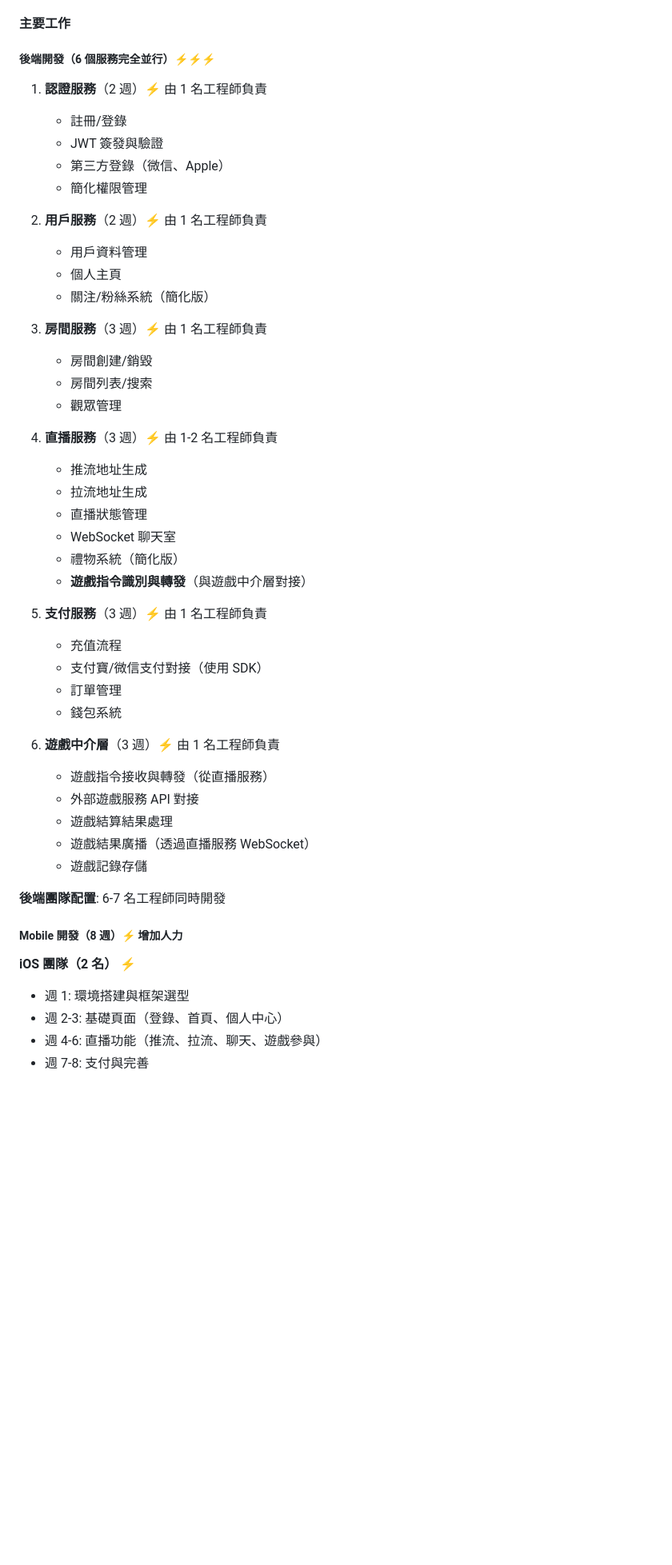
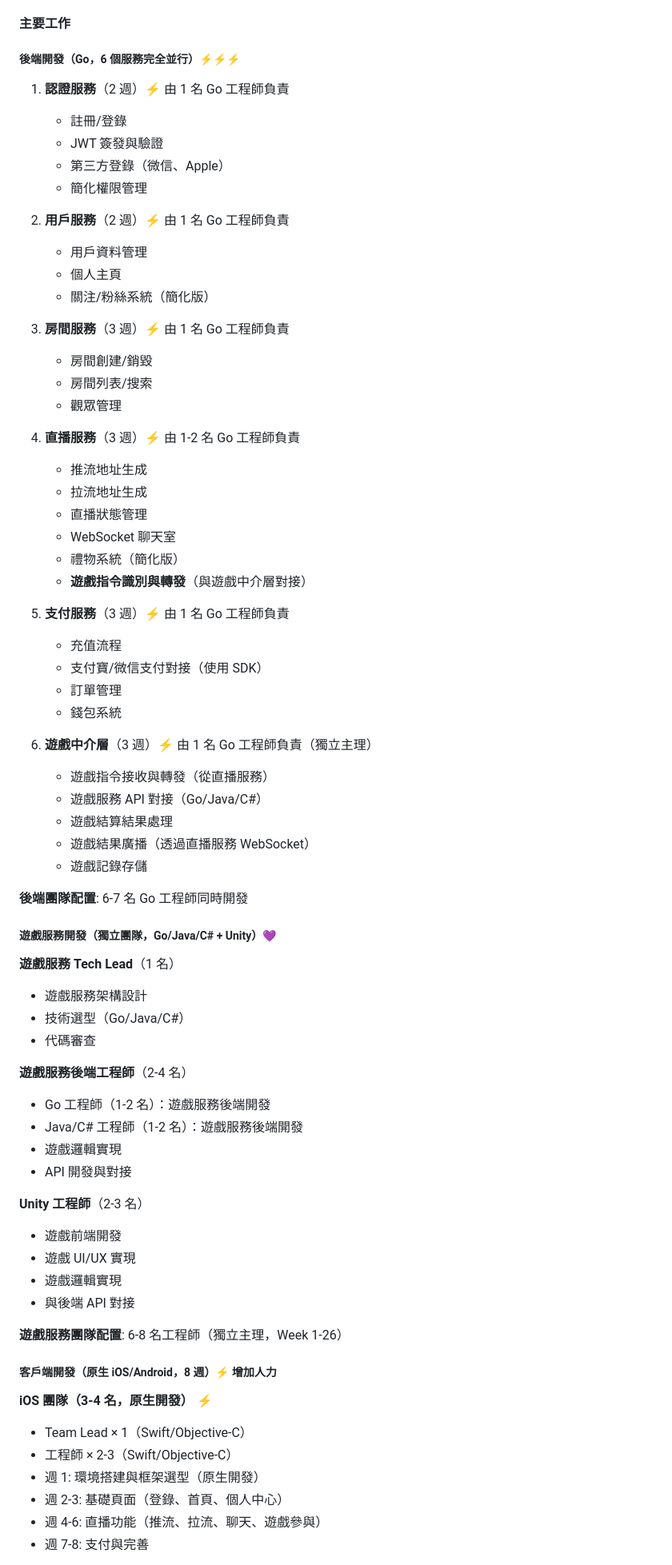
Before and after one commit to mike504110403/liveKit-demo, a Markdown page: PLATFORM_DEVELOPMENT_PLAN.md, the part around one of its changes. Shown at 80% size. GitHub-like rendering; blank space fills up the shorter version.

```diff
--- a/PLATFORM_DEVELOPMENT_PLAN.md
+++ b/PLATFORM_DEVELOPMENT_PLAN.md
@@ -457,24 +468,24 @@ gantt
 
 #### 主要工作
 
-##### 後端開發（6 個服務完全並行）⚡⚡⚡
-1. **認證服務**（2 週）⚡ 由 1 名工程師負責
+##### 後端開發（Go，6 個服務完全並行）⚡⚡⚡
+1. **認證服務**（2 週）⚡ 由 1 名 Go 工程師負責
    - 註冊/登錄
    - JWT 簽發與驗證
    - 第三方登錄（微信、Apple）
    - 簡化權限管理
 
-2. **用戶服務**（2 週）⚡ 由 1 名工程師負責
+2. **用戶服務**（2 週）⚡ 由 1 名 Go 工程師負責
    - 用戶資料管理
    - 個人主頁
    - 關注/粉絲系統（簡化版）
 
-3. **房間服務**（3 週）⚡ 由 1 名工程師負責
+3. **房間服務**（3 週）⚡ 由 1 名 Go 工程師負責
    - 房間創建/銷毀
    - 房間列表/搜索
    - 觀眾管理
 
-4. **直播服務**（3 週）⚡ 由 1-2 名工程師負責
+4. **直播服務**（3 週）⚡ 由 1-2 名 Go 工程師負責
    - 推流地址生成
    - 拉流地址生成
    - 直播狀態管理
@@ -482,24 +493,46 @@ gantt
    - 禮物系統（簡化版）
    - **遊戲指令識別與轉發**（與遊戲中介層對接）
 
-5. **支付服務**（3 週）⚡ 由 1 名工程師負責
+5. **支付服務**（3 週）⚡ 由 1 名 Go 工程師負責
    - 充值流程
    - 支付寶/微信支付對接（使用 SDK）
    - 訂單管理
    - 錢包系統
 
-6. **遊戲中介層**（3 週）⚡ 由 1 名工程師負責
+6. **遊戲中介層**（3 週）⚡ 由 1 名 Go 工程師負責（獨立主理）
    - 遊戲指令接收與轉發（從直播服務）
-   - 外部遊戲服務 API 對接
+   - 遊戲服務 API 對接（Go/Java/C#）
    - 遊戲結算結果處理
    - 遊戲結果廣播（透過直播服務 WebSocket）
    - 遊戲記錄存儲
 
-**後端團隊配置**: 6-7 名工程師同時開發
+**後端團隊配置**: 6-7 名 Go 工程師同時開發
 
-##### Mobile 開發（8 週）⚡ 增加人力
-**iOS 團隊（2 名）** ⚡
-- 週 1: 環境搭建與框架選型
+##### 遊戲服務開發（獨立團隊，Go/Java/C# + Unity）💜
+**遊戲服務 Tech Lead**（1 名）
+- 遊戲服務架構設計
+- 技術選型（Go/Java/C#）
+- 代碼審查
+
+**遊戲服務後端工程師**（2-4 名）
+- Go 工程師（1-2 名）：遊戲服務後端開發
+- Java/C# 工程師（1-2 名）：遊戲服務後端開發
+- 遊戲邏輯實現
+- API 開發與對接
+
+**Unity 工程師**（2-3 名）
+- 遊戲前端開發
+- 遊戲 UI/UX 實現
+- 遊戲邏輯實現
+- 與後端 API 對接
+
+**遊戲服務團隊配置**: 6-8 名工程師（獨立主理，Week 1-26）
+
+##### 客戶端開發（原生 iOS/Android，8 週）⚡ 增加人力
+**iOS 團隊（3-4 名，原生開發）** ⚡
+- Team Lead × 1（Swift/Objective-C）
+- 工程師 × 2-3（Swift/Objective-C）
+- 週 1: 環境搭建與框架選型（原生開發）
 - 週 2-3: 基礎頁面（登錄、首頁、個人中心）
 - 週 4-6: 直播功能（推流、拉流、聊天、遊戲參與）
 - 週 7-8: 支付與完善
```
Also changed, not shown: other parts of PLATFORM_DEVELOPMENT_PLAN.md (+100 -46 lines), HUMAN_RESOURCES_PLAN.md (added, +367 -0 lines).
